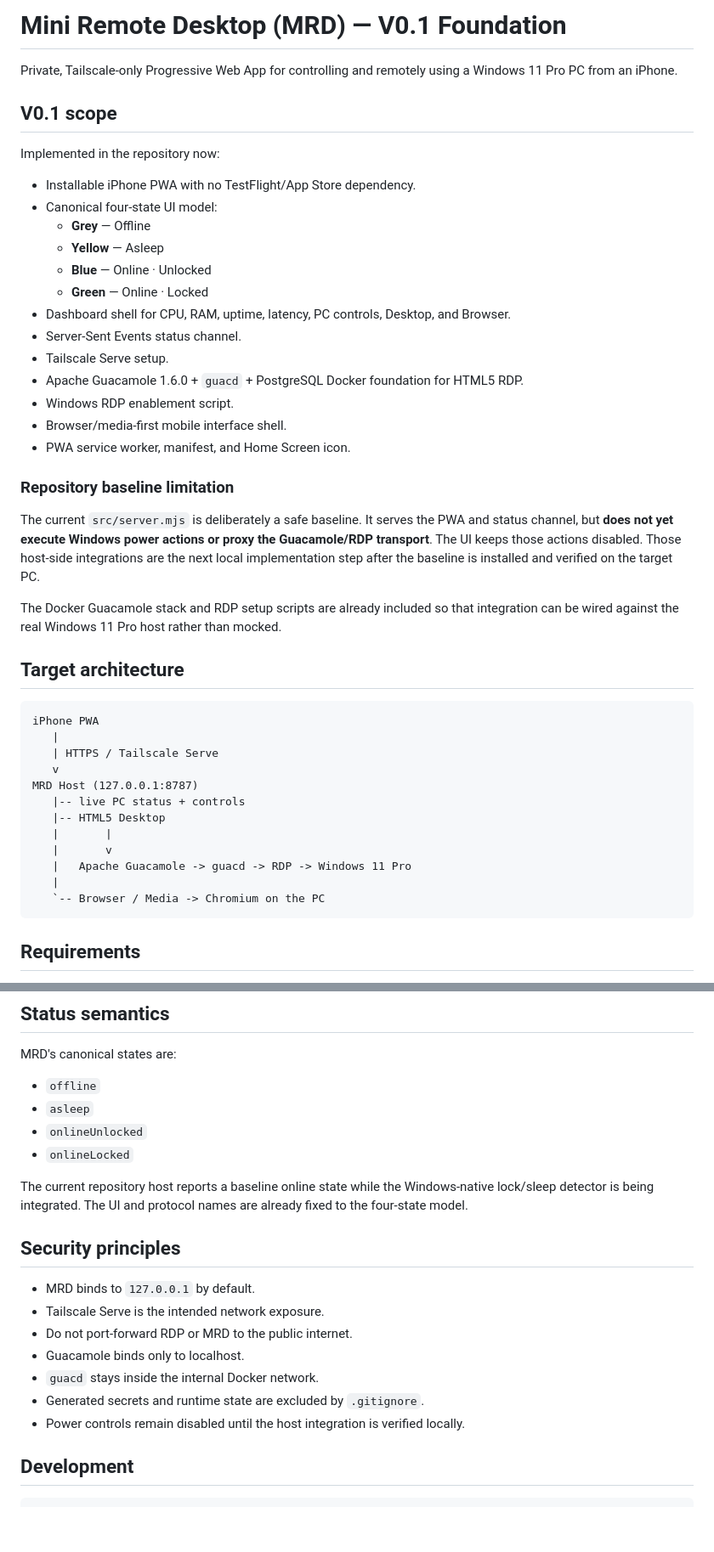
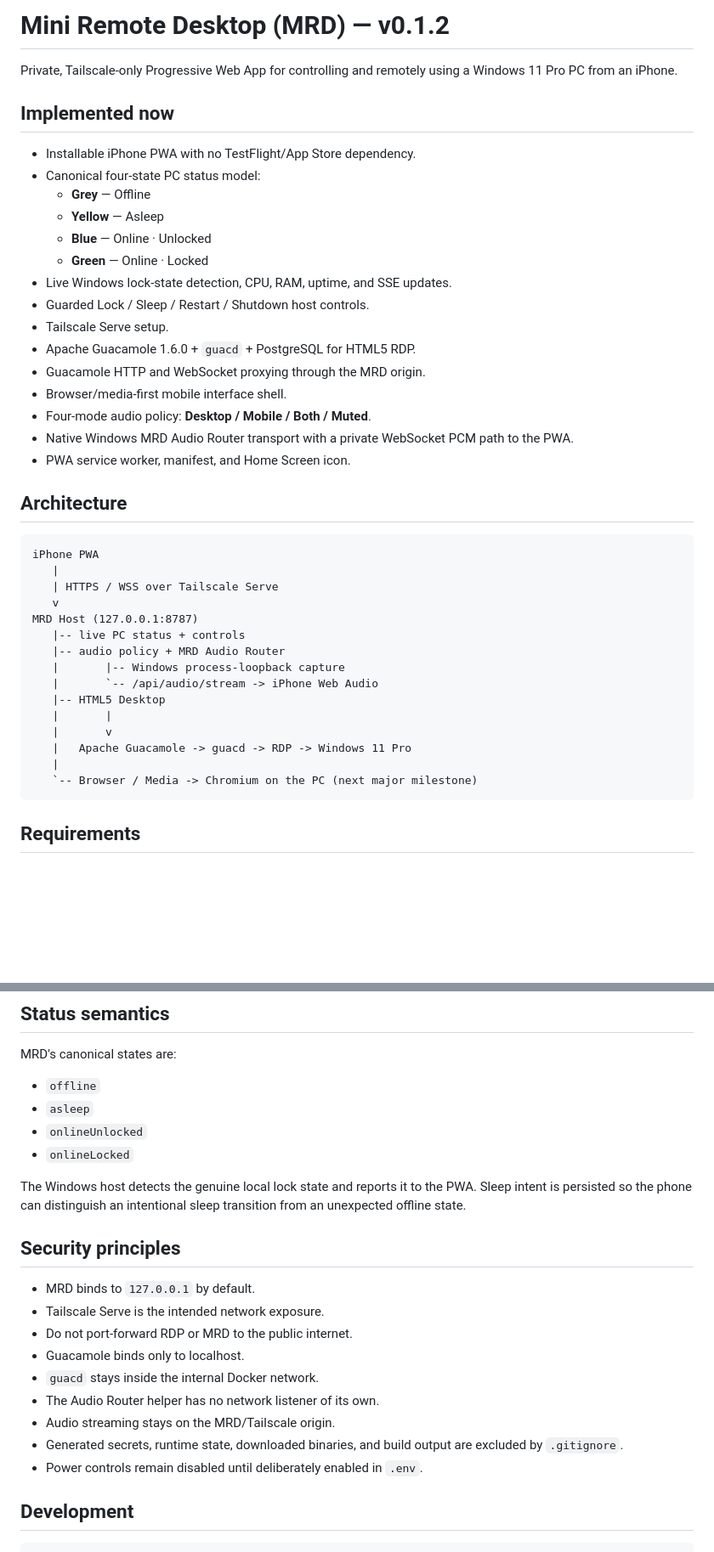
Before and after one commit to Clatlas/Mini-Remote-Desktop, a Markdown page: README.md, 2 parts joined by grey strips. Shown at 85% size. GitHub-like rendering; blank space fills up the shorter version.

````diff
--- a/README.md
+++ b/README.md
@@ -1,46 +1,43 @@
-# Mini Remote Desktop (MRD) — V0.1 Foundation
+# Mini Remote Desktop (MRD) — v0.1.2
 
 Private, Tailscale-only Progressive Web App for controlling and remotely using a Windows 11 Pro PC from an iPhone.
 
-## V0.1 scope
-
-Implemented in the repository now:
+## Implemented now
 
 - Installable iPhone PWA with no TestFlight/App Store dependency.
-- Canonical four-state UI model:
+- Canonical four-state PC status model:
   - **Grey** — Offline
   - **Yellow** — Asleep
   - **Blue** — Online · Unlocked
   - **Green** — Online · Locked
-- Dashboard shell for CPU, RAM, uptime, latency, PC controls, Desktop, and Browser.
-- Server-Sent Events status channel.
+- Live Windows lock-state detection, CPU, RAM, uptime, and SSE updates.
+- Guarded Lock / Sleep / Restart / Shutdown host controls.
 - Tailscale Serve setup.
-- Apache Guacamole 1.6.0 + `guacd` + PostgreSQL Docker foundation for HTML5 RDP.
-- Windows RDP enablement script.
+- Apache Guacamole 1.6.0 + `guacd` + PostgreSQL for HTML5 RDP.
+- Guacamole HTTP and WebSocket proxying through the MRD origin.
 - Browser/media-first mobile interface shell.
+- Four-mode audio policy: **Desktop / Mobile / Both / Muted**.
+- Native Windows MRD Audio Router transport with a private WebSocket PCM path to the PWA.
 - PWA service worker, manifest, and Home Screen icon.
 
-### Repository baseline limitation
-
-The current `src/server.mjs` is deliberately a safe baseline. It serves the PWA and status channel, but **does not yet execute Windows power actions or proxy the Guacamole/RDP transport**. The UI keeps those actions disabled. Those host-side integrations are the next local implementation step after the baseline is installed and verified on the target PC.
-
-The Docker Guacamole stack and RDP setup scripts are already included so that integration can be wired against the real Windows 11 Pro host rather than mocked.
-
-## Target architecture
+## Architecture
 
 ```text
 iPhone PWA
    |
-   | HTTPS / Tailscale Serve
+   | HTTPS / WSS over Tailscale Serve
    v
 MRD Host (127.0.0.1:8787)
    |-- live PC status + controls
+   |-- audio policy + MRD Audio Router
+   |       |-- Windows process-loopback capture
+   |       `-- /api/audio/stream -> iPhone Web Audio
    |-- HTML5 Desktop
    |       |
    |       v
    |   Apache Guacamole -> guacd -> RDP -> Windows 11 Pro
    |
-   `-- Browser / Media -> Chromium on the PC
+   `-- Browser / Media -> Chromium on the PC (next major milestone)
 ```
 
 ## Requirements
@@ -157,7 +183,7 @@ MRD's canonical states are:
 - `onlineUnlocked`
 - `onlineLocked`
 
-The current repository host reports a baseline online state while the Windows-native lock/sleep detector is being integrated. The UI and protocol names are already fixed to the four-state model.
+The Windows host detects the genuine local lock state and reports it to the PWA. Sleep intent is persisted so the phone can distinguish an intentional sleep transition from an unexpected offline state.
 
 ## Security principles
 
@@ -166,8 +192,10 @@ The current repository host reports a baseline online state while the Windows-na
 - Do not port-forward RDP or MRD to the public internet.
 - Guacamole binds only to localhost.
 - `guacd` stays inside the internal Docker network.
-- Generated secrets and runtime state are excluded by `.gitignore`.
-- Power controls remain disabled until the host integration is verified locally.
+- The Audio Router helper has no network listener of its own.
+- Audio streaming stays on the MRD/Tailscale origin.
+- Generated secrets, runtime state, downloaded binaries, and build output are excluded by `.gitignore`.
+- Power controls remain disabled until deliberately enabled in `.env`.
 
 ## Development
 
````
Also changed, not shown: other parts of README.md (+38 -9 lines).
